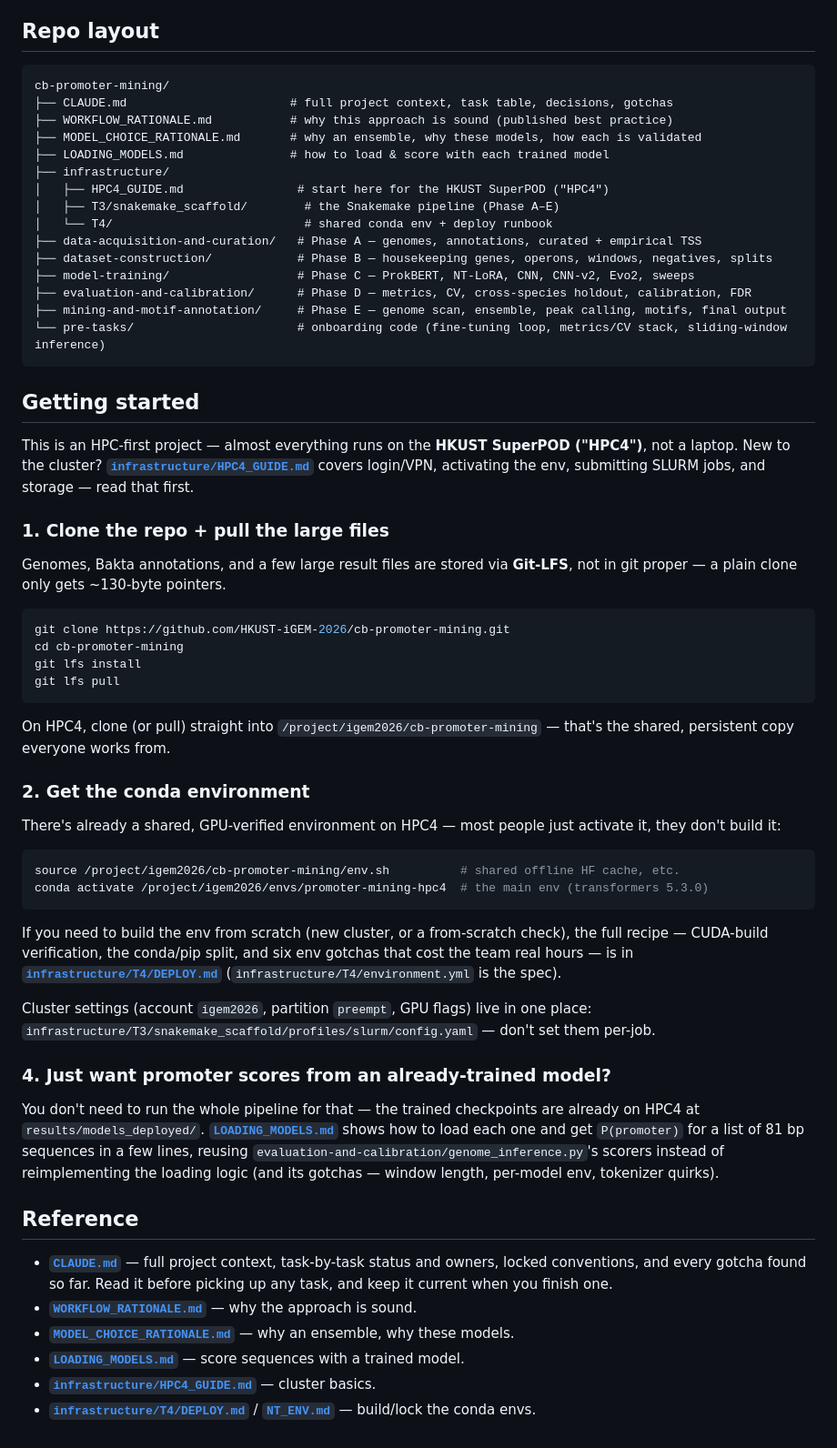
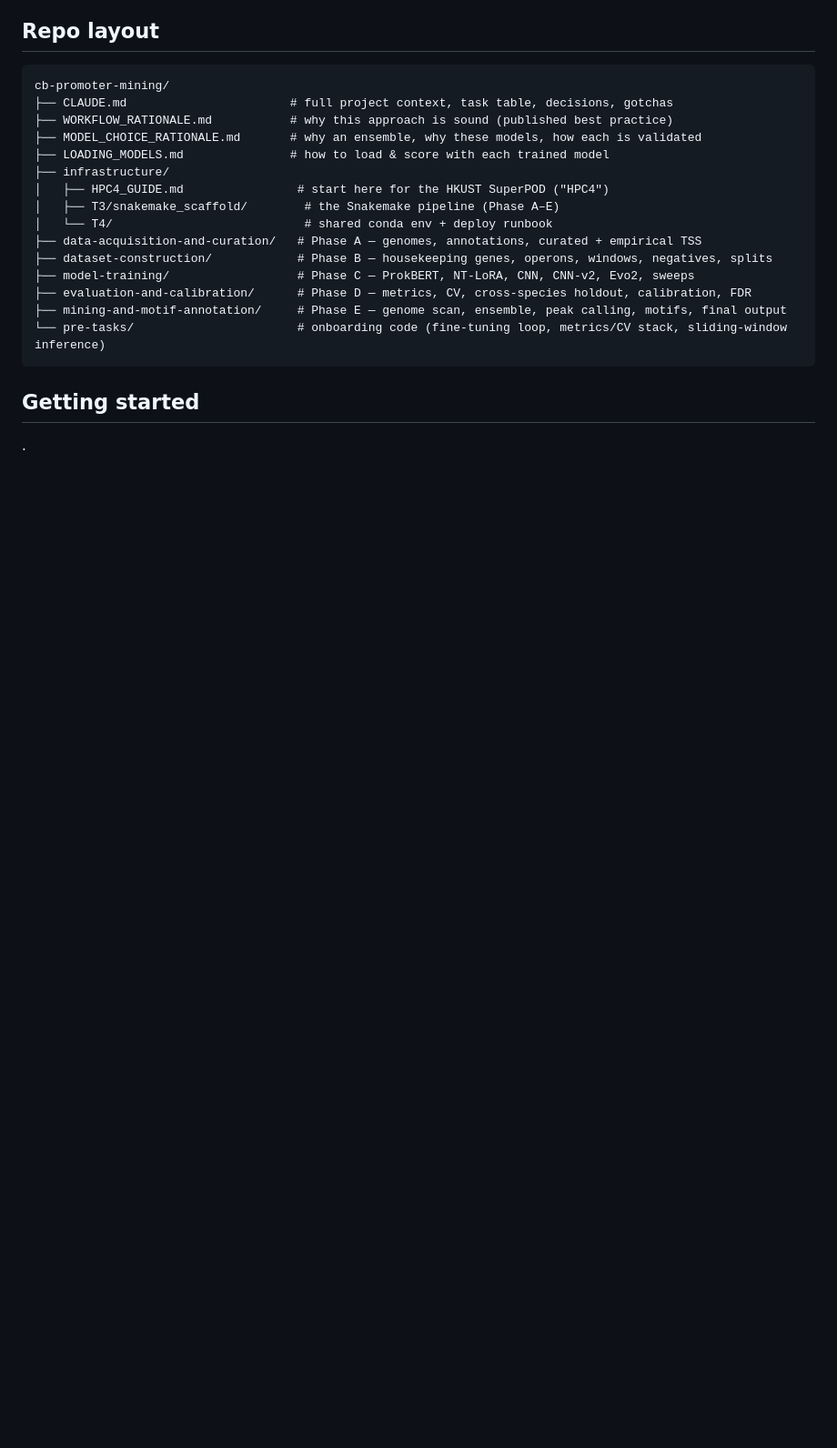
Before and after one commit to HKUST-iGEM-2026/cb-promoter-mining, a Markdown page: README.md, the part around the change. Shown at 91% size. GitHub-like rendering; blank space fills up the shorter version.

````diff
--- a/README.md
+++ b/README.md
@@ -91,60 +91,4 @@ cb-promoter-mining/
 ```
 
 ## Getting started
-
-This is an HPC-first project — almost everything runs on the **HKUST SuperPOD ("HPC4")**, not a
-laptop. New to the cluster? **[`infrastructure/HPC4_GUIDE.md`](infrastructure/HPC4_GUIDE.md)**
-covers login/VPN, activating the env, submitting SLURM jobs, and storage — read that first.
-
-### 1. Clone the repo + pull the large files
-
-Genomes, Bakta annotations, and a few large result files are stored via **Git-LFS**, not in git
-proper — a plain clone only gets ~130-byte pointers.
-
-```bash
-git clone https://github.com/HKUST-iGEM-2026/cb-promoter-mining.git
-cd cb-promoter-mining
-git lfs install
-git lfs pull
-```
-
-On HPC4, clone (or pull) straight into `/project/igem2026/cb-promoter-mining` — that's the shared,
-persistent copy everyone works from.
-
-### 2. Get the conda environment
-
-There's already a shared, GPU-verified environment on HPC4 — most people just activate it, they
-don't build it:
-
-```bash
-source /project/igem2026/cb-promoter-mining/env.sh          # shared offline HF cache, etc.
-conda activate /project/igem2026/envs/promoter-mining-hpc4  # the main env (transformers 5.3.0)
-```
-
-If you need to build the env from scratch (new cluster, or a from-scratch check), the full
-recipe — CUDA-build verification, the conda/pip split, and six env gotchas that cost the team
-real hours — is in **[`infrastructure/T4/DEPLOY.md`](infrastructure/T4/DEPLOY.md)**
-(`infrastructure/T4/environment.yml` is the spec).
-
-
-Cluster settings (account `igem2026`, partition `preempt`, GPU flags) live in one place:
-`infrastructure/T3/snakemake_scaffold/profiles/slurm/config.yaml` — don't set them per-job.
-
-### 4. Just want promoter scores from an already-trained model?
-
-You don't need to run the whole pipeline for that — the trained checkpoints are already on HPC4
-at `results/models_deployed/`. **[`LOADING_MODELS.md`](LOADING_MODELS.md)** shows how to load each
-one and get `P(promoter)` for a list of 81 bp sequences in a few lines, reusing
-`evaluation-and-calibration/genome_inference.py`'s scorers instead of reimplementing the loading
-logic (and its gotchas — window length, per-model env, tokenizer quirks).
-
-## Reference
-
-- **[`CLAUDE.md`](CLAUDE.md)** — full project context, task-by-task status and owners, locked
-  conventions, and every gotcha found so far. Read it before picking up any task, and keep it
-  current when you finish one.
-- **[`WORKFLOW_RATIONALE.md`](WORKFLOW_RATIONALE.md)** — why the approach is sound.
-- **[`MODEL_CHOICE_RATIONALE.md`](MODEL_CHOICE_RATIONALE.md)** — why an ensemble, why these models.
-- **[`LOADING_MODELS.md`](LOADING_MODELS.md)** — score sequences with a trained model.
-- **[`infrastructure/HPC4_GUIDE.md`](infrastructure/HPC4_GUIDE.md)** — cluster basics.
-- **[`infrastructure/T4/DEPLOY.md`](infrastructure/T4/DEPLOY.md)** / **[`NT_ENV.md`](infrastructure/T4/NT_ENV.md)** — build/lock the conda envs.
+.
````
